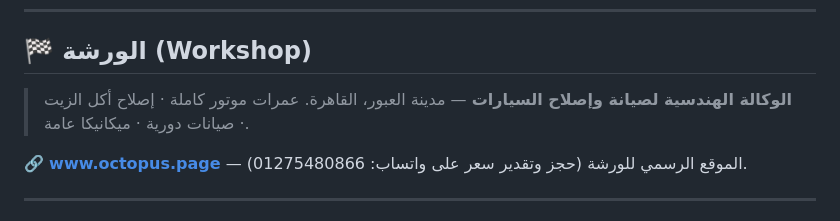
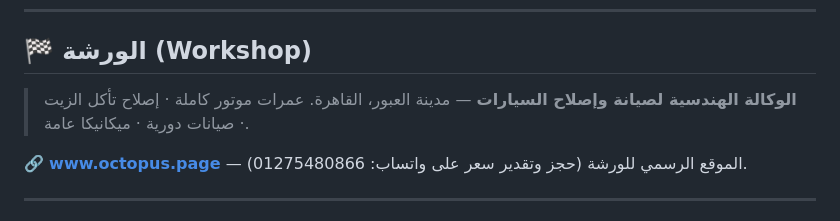
Before and after one commit to OctopusAssem/OctopusAssem, a Markdown page: README.md, the part around the change. GitHub-like rendering.

```diff
--- a/README.md
+++ b/README.md
@@ -25,7 +25,7 @@
 ## 🏁 الورشة (Workshop)
 
 > **الوكالة الهندسية لصيانة وإصلاح السيارات** — مدينة العبور، القاهرة.
-> عمرات موتور كاملة · إصلاح أكل الزيت · صيانات دورية · ميكانيكا عامة.
+> عمرات موتور كاملة · إصلاح تأكل الزيت · صيانات دورية · ميكانيكا عامة.
 
 🔗 **[www.octopus.page](https://www.octopus.page/)** — الموقع الرسمي للورشة (حجز وتقدير سعر على واتساب: 01275480866).
 
```
